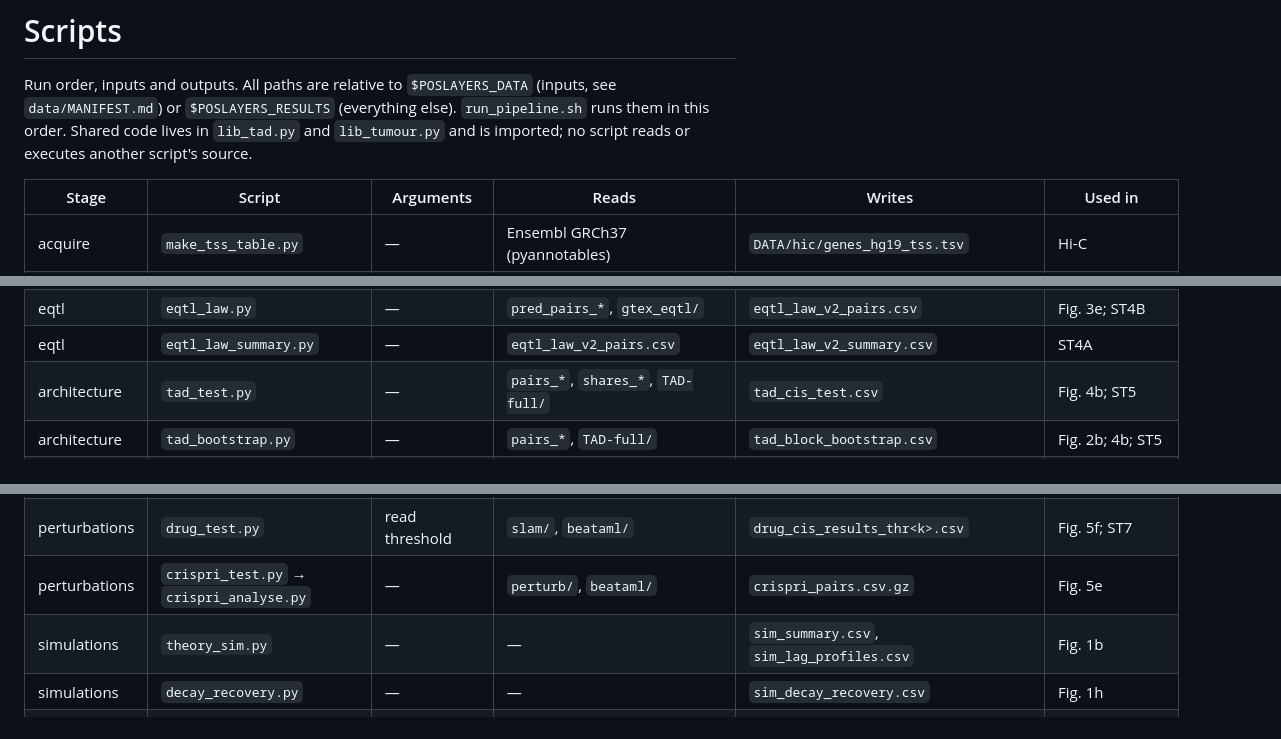
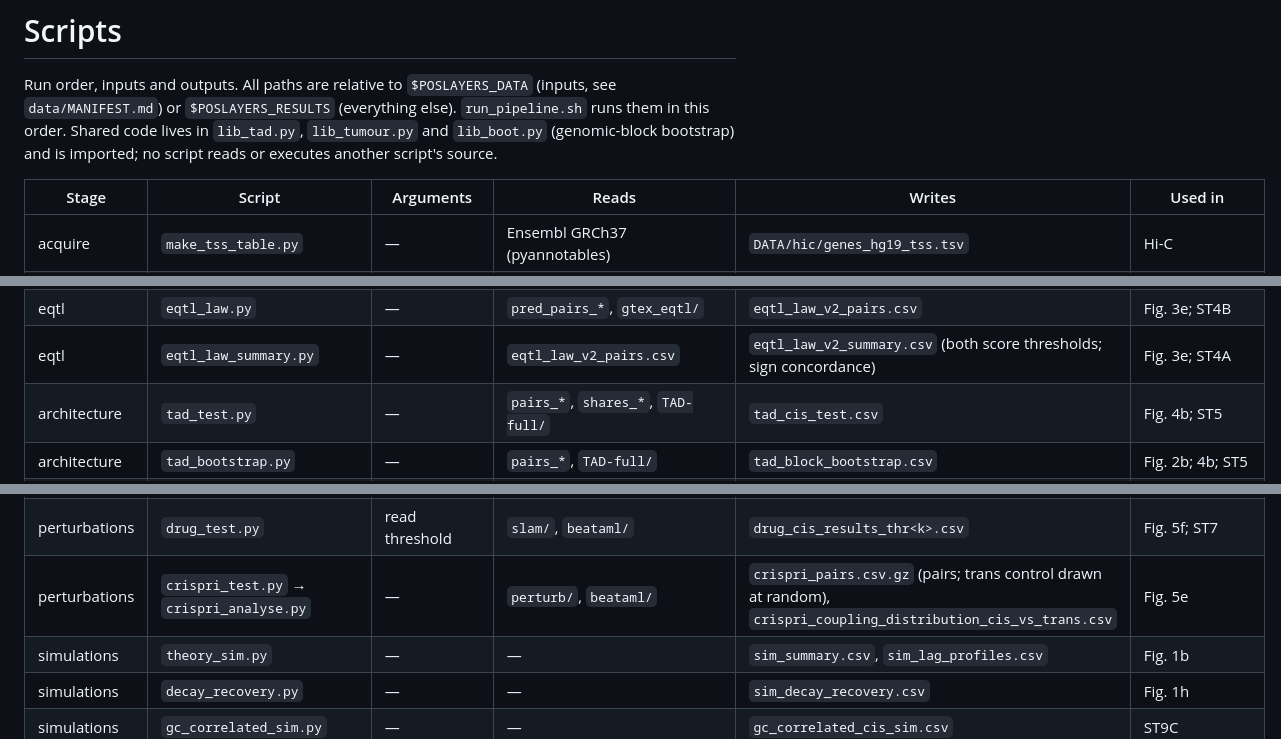
Before and after one commit to Danpc11/positional-layers, a Markdown page: scripts/SCRIPTS.md, 3 parts joined by grey strips. GitHub-like rendering.

Commit message:
Update SCRIPTS.md with additional libraries and details

```diff
--- a/scripts/SCRIPTS.md
+++ b/scripts/SCRIPTS.md
@@ -1,8 +1,8 @@
 # Scripts
 
 Run order, inputs and outputs. All paths are relative to `$POSLAYERS_DATA` (inputs, see `data/MANIFEST.md`) or
-`$POSLAYERS_RESULTS` (everything else). `run_pipeline.sh` runs them in this order. Shared code lives in `lib_tad.py` and
-`lib_tumour.py` and is imported; no script reads or executes another script's source.
+`$POSLAYERS_RESULTS` (everything else). `run_pipeline.sh` runs them in this order. Shared code lives in `lib_tad.py`,
+`lib_tumour.py` and `lib_boot.py` (genomic-block bootstrap) and is imported; no script reads or executes another script's source.
 
 | Stage | Script | Arguments | Reads | Writes | Used in |
 | --- | --- | --- | --- | --- | --- |
@@ -22,7 +22,7 @@ Run order, inputs and outputs. All paths are relative to `$POSLAYERS_DATA` (inpu
 | eqtl | `coloc_test.py` | — | `pairs_*`, `shares_*`, `coloc_*` | `coloc_cis_test.csv`, `coloc_dose_response.csv` | Fig. 3d |
 | eqtl | `predict.py` | GTEx count files | `gtex/`, SuSiE | `pred_pairs_<tissue>.csv.gz` (pair list for the eQTL law); also `isochore_law.csv`, the superseded metric kept for comparison | |
 | eqtl | `eqtl_law.py` | — | `pred_pairs_*`, `gtex_eqtl/` | `eqtl_law_v2_pairs.csv` | Fig. 3e; ST4B |
-| eqtl | `eqtl_law_summary.py` | — | `eqtl_law_v2_pairs.csv` | `eqtl_law_v2_summary.csv` | ST4A |
+| eqtl | `eqtl_law_summary.py` | — | `eqtl_law_v2_pairs.csv` | `eqtl_law_v2_summary.csv` (both score thresholds; sign concordance) | Fig. 3e; ST4A |
 | architecture | `tad_test.py` | — | `pairs_*`, `shares_*`, `TAD-full/` | `tad_cis_test.csv` | Fig. 4b; ST5 |
 | architecture | `tad_bootstrap.py` | — | `pairs_*`, `TAD-full/` | `tad_block_bootstrap.csv` | Fig. 2b; 4b; ST5 |
 | architecture | `pair_attributes.py` | — | `pairs_*`, `shares_*`, `TAD-full/` | `upset_pair_attributes.csv` | Fig. 2d |
@@ -40,7 +40,7 @@ Run order, inputs and outputs. All paths are relative to `$POSLAYERS_DATA` (inpu
 | perturbations | `bystander_liver.py` | — | `pairs_liver`, `liver_tables/` | `bystander_liver_*.csv`, `bystander_block_bootstrap.csv` | Fig. 5b |
 | perturbations | `predict_first.py` → `test_edits.py` → `edit_cis.py` | — | `pairs_whole_blood`, `edit/` | `predictions_*.csv`, `edit_*.csv` | Fig. 5c,d |
 | perturbations | `drug_test.py` | read threshold | `slam/`, `beataml/` | `drug_cis_results_thr<k>.csv` | Fig. 5f; ST7 |
-| perturbations | `crispri_test.py` → `crispri_analyse.py` | — | `perturb/`, `beataml/` | `crispri_pairs.csv.gz` | Fig. 5e |
+| perturbations | `crispri_test.py` → `crispri_analyse.py` | — | `perturb/`, `beataml/` | `crispri_pairs.csv.gz` (pairs; trans control drawn at random), `crispri_coupling_distribution_cis_vs_trans.csv` | Fig. 5e |
 | simulations | `theory_sim.py` | — | — | `sim_summary.csv`, `sim_lag_profiles.csv` | Fig. 1b |
 | simulations | `decay_recovery.py` | — | — | `sim_decay_recovery.csv` | Fig. 1h |
 | simulations | `gc_correlated_sim.py` | — | — | `gc_correlated_cis_sim.csv` | ST9C |
```
